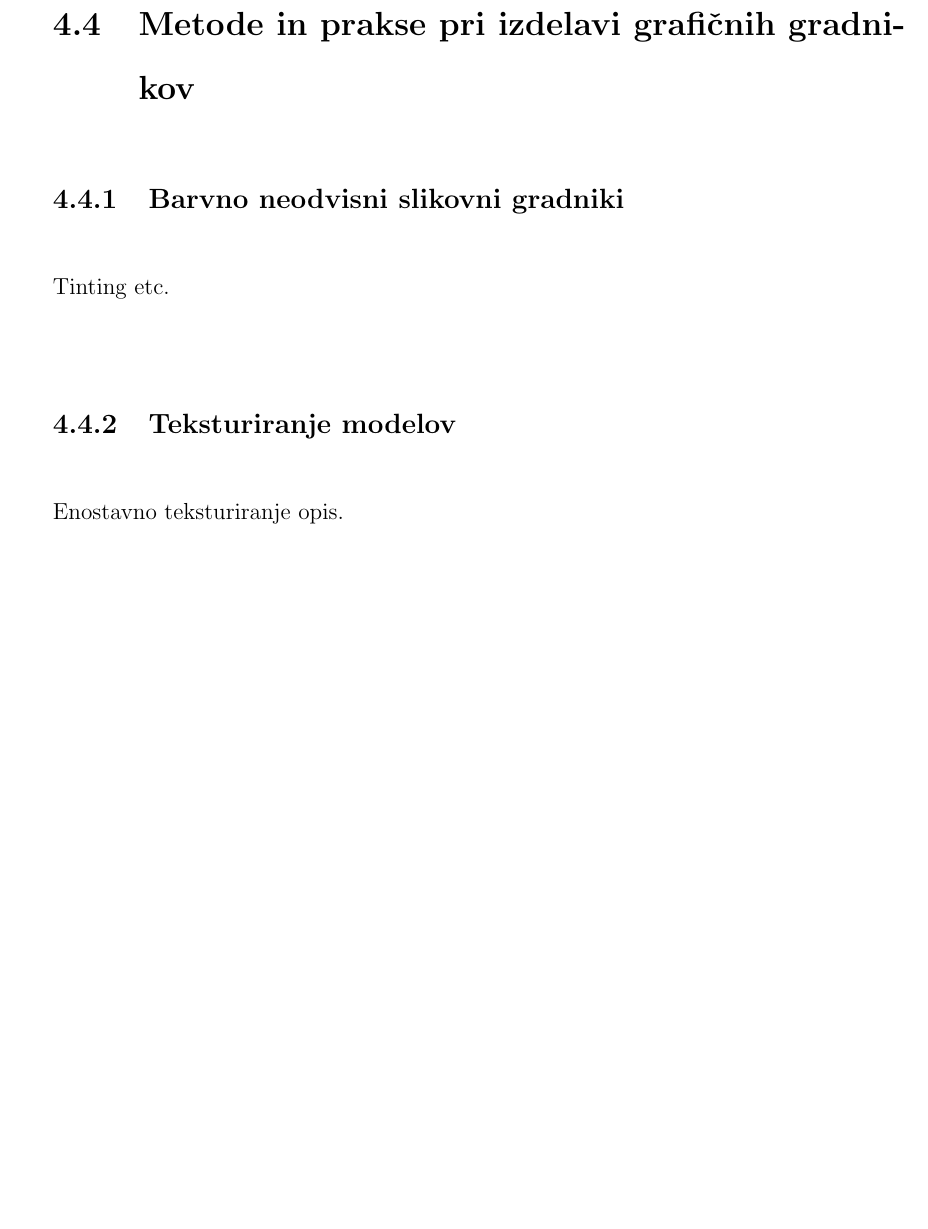
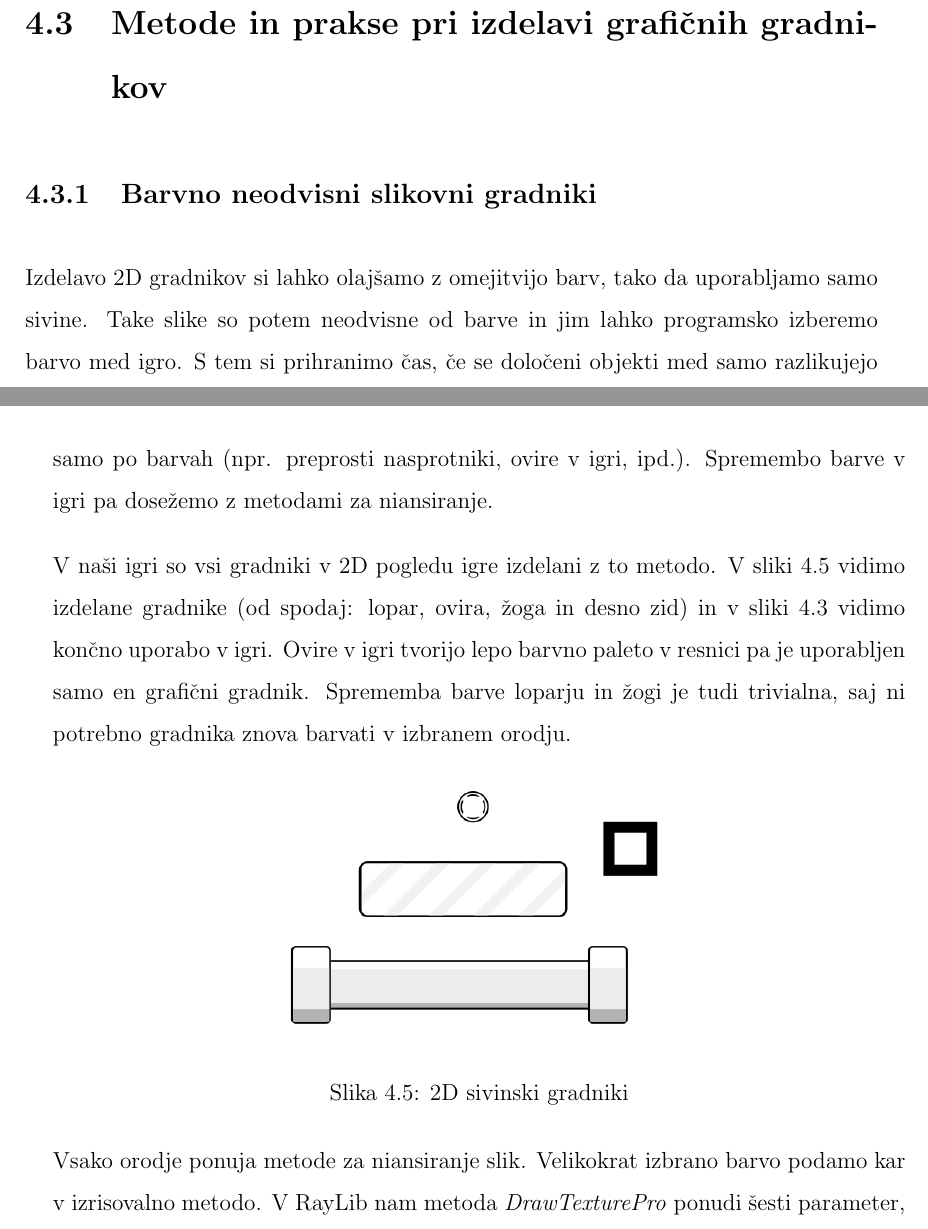
Before and after one commit to cimpresovec/Masters, a LaTeX thesis (Thesis/thesis.tex): part of page 53 of 70 before the commit and two parts of pages 52 and 53 of 74 after it, the two joined at a grey line, cut so that both start at the same text, the shorter picture padded with empty space. The pictures show the PDF file Thesis/thesis.pdf that the author committed with the source.

Commit message:
Grayscale images and palette textures

```diff
--- a/Thesis/thesis.tex
+++ b/Thesis/thesis.tex
@@ -450,6 +450,13 @@ Preostale funkcionalnosti kot so na primer teksturni atlas, fizikalni pogoni, ip
 
 \section{Metode in prakse pri izdelavi grafičnih gradnikov}
 \subsection{Barvno neodvisni slikovni gradniki}
+Izdelavo 2D gradnikov si lahko olajšamo z omejitvijo barv, tako da uporabljamo samo sivine. Take slike so potem neodvisne od barve in jim lahko programsko izberemo barvo med igro. S tem si prihranimo čas, če se določeni objekti med samo razlikujejo samo po barvah (npr. preprosti nasprotniki, ovire v igri, ipd.). Spremembo barve v igri pa dosežemo z metodami za niansiranje.
 
-\subsection{Teksturiranje modelov}
-Enostavno teksturiranje opis.
+V naši igri so vsi gradniki v 2D pogledu igre izdelani z to metodo. V sliki \ref{slika:grayscaleSprites} vidimo izdelane gradnike (od spodaj: lopar, ovira, žoga in desno zid) in v sliki \ref{slika:2dGame} vidimo končno uporabo v igri. Ovire v igri tvorijo lepo barvno paleto v resnici pa je uporabljen samo en grafični gradnik. Sprememba barve loparju in žogi je tudi trivialna, saj ni potrebno gradnika znova barvati v izbranem orodju.
+
+\begin{figure}[h]
+	\centering
+	\includegraphics[width=8cm]{grayscaleSprites}
+	\caption{2D sivinski gradniki}
+	\label{slika:grayscaleSprites}
+\end{figure}
```
Also changed, not shown: Thesis/images/grayscaleSprites.png (added), Thesis/images/texturePalette.png (added), Thesis/thesis.pdf, Thesis/thesis.tex (19 more changed lines).
